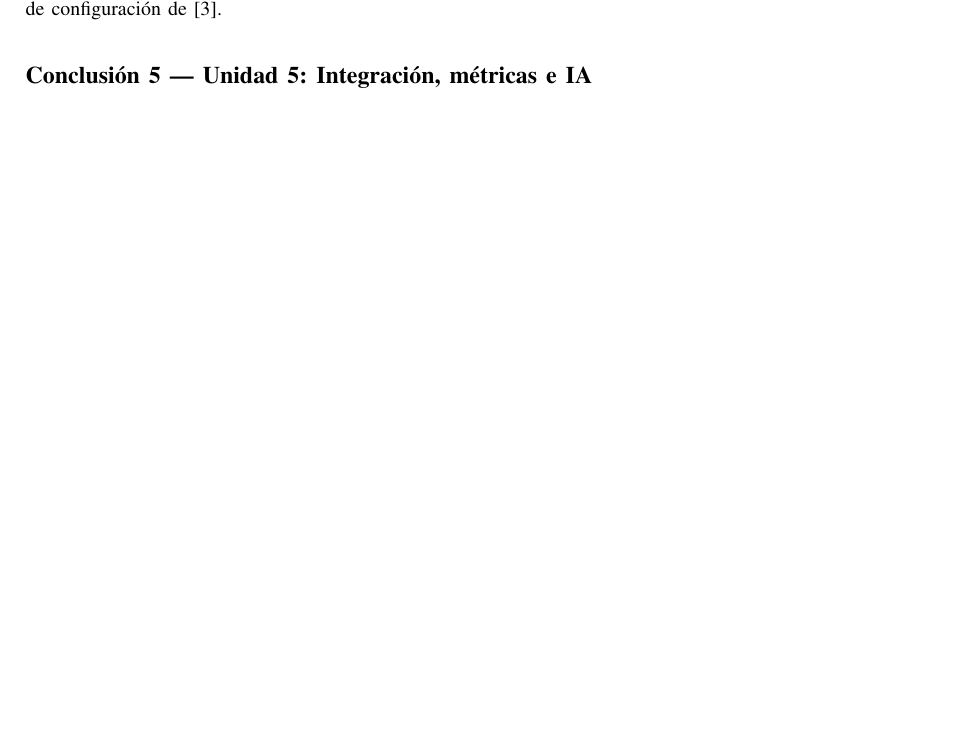
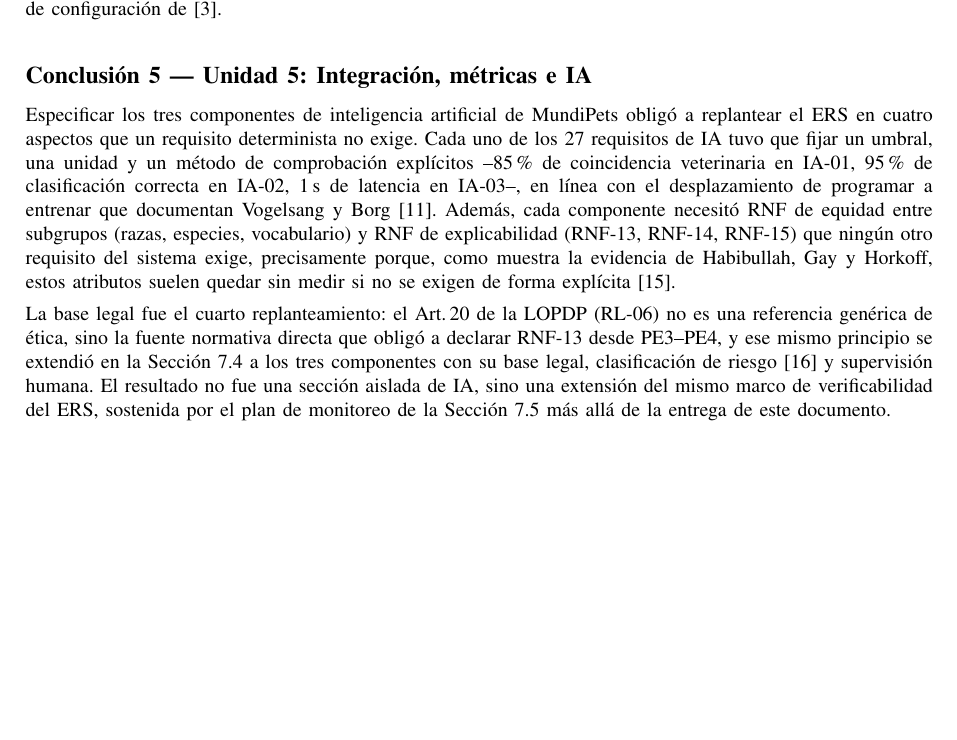
Before and after one commit to MiloSaurio4kHD/MundiPets-PE5-IngReq-Fuertes-Gutierrez-Mendoza-Morales-Nieves, a LaTeX paper (01_Informe_Final/PE5_U5_PFC_Final_Fuertes_Gutierrez_Mendoza_Morales_Nieves.tex): part of page 80 of 85, cut so that both start at the same text, the shorter picture padded with empty space. Compiled offline with pdfLaTeX.

Commit message:
docs(informe): Agregar conclusion 5

```diff
--- a/01_Informe_Final/PE5_U5_PFC_Final_Fuertes_Gutierrez_Mendoza_Morales_Nieves.tex
+++ b/01_Informe_Final/PE5_U5_PFC_Final_Fuertes_Gutierrez_Mendoza_Morales_Nieves.tex
@@ -3212,7 +3212,24 @@ repositorio de la PE5.
 
 	\subsection*{Conclusión 5 --- Unidad 5: Integración, métricas e IA}
 	\addcontentsline{toc}{subsection}{Conclusión 5 --- Unidad 5}
-
+	Especificar los tres componentes de inteligencia artificial de MundiPets obligó a replantear
+	el ERS en cuatro aspectos que un requisito determinista no exige. Cada uno de los 27
+	requisitos de IA tuvo que fijar un umbral, una unidad y un método de comprobación explícitos
+	--85\,\% de coincidencia veterinaria en IA-01, 95\,\% de clasificación correcta en IA-02, 1\,s
+	de latencia en IA-03--, en línea con el desplazamiento de programar a entrenar que documentan
+	Vogelsang y Borg \cite{vogelsang2019}. Además, cada componente necesitó RNF de equidad entre
+	subgrupos (razas, especies, vocabulario) y RNF de explicabilidad (RNF-13, RNF-14, RNF-15) que
+	ningún otro requisito del sistema exige, precisamente porque, como muestra la evidencia de
+	Habibullah, Gay y Horkoff, estos atributos suelen quedar sin medir si no se exigen de forma
+	explícita \cite{habibullah2023}.
+
+	La base legal fue el cuarto replanteamiento: el Art.\,20 de la LOPDP (RL-06) no es una
+	referencia genérica de ética, sino la fuente normativa directa que obligó a declarar RNF-13
+	desde PE3--PE4, y ese mismo principio se extendió en la Sección~\ref{sec:etica_ia} a los tres
+	componentes con su base legal, clasificación de riesgo \cite{euaiact2024} y supervisión humana.
+	El resultado no fue una sección aislada de IA, sino una extensión del mismo marco de
+	verificabilidad del ERS, sostenida por el plan de monitoreo de la Sección~\ref{sec:monitoreo_ia}
+	más allá de la entrega de este documento.
 	\newpage
 
 	% ============================================================
```
Also changed, not shown: 1 other file.
